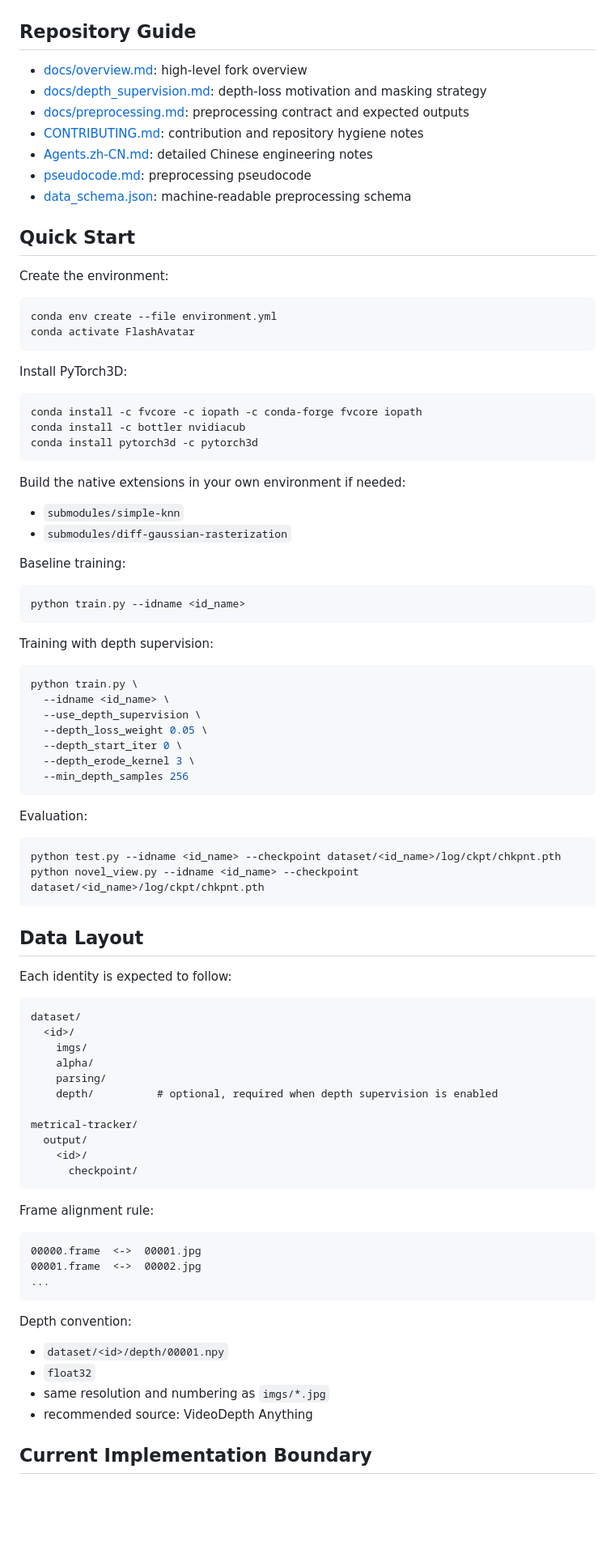
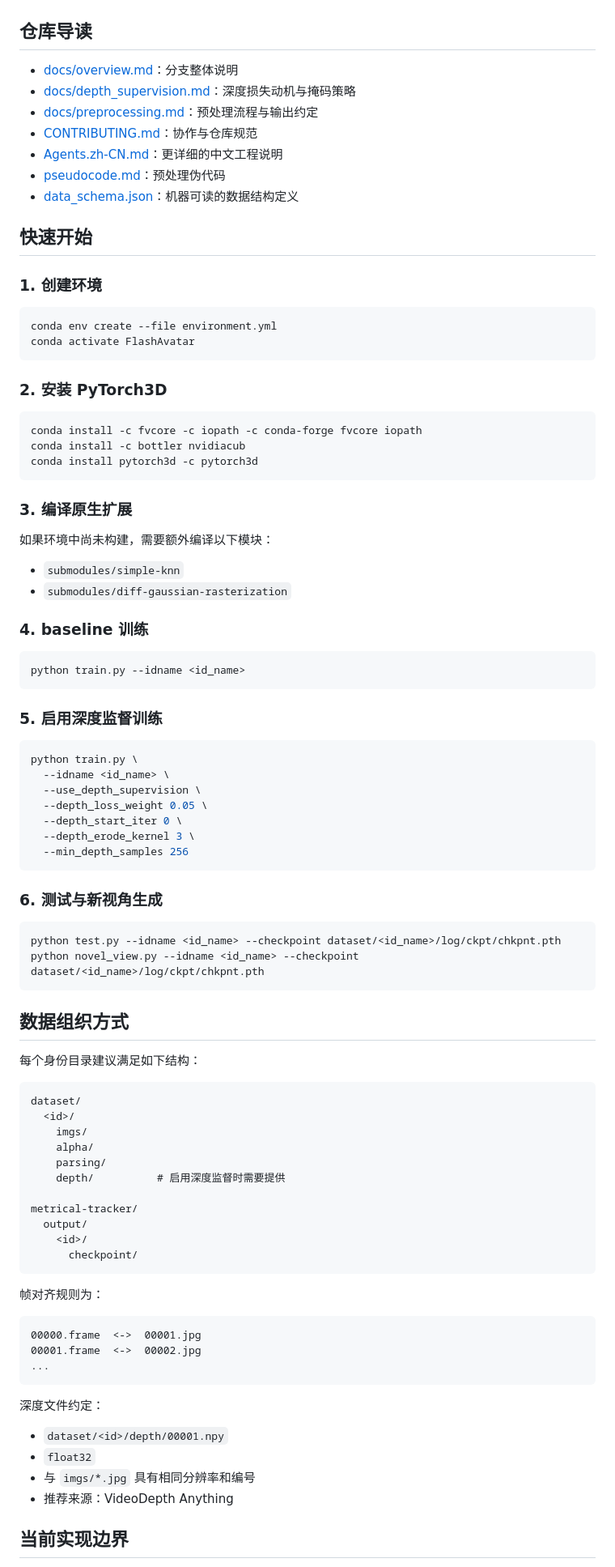
Before and after one commit to jinyuanyu/FlashAvatar-DepthFusion, a Markdown page: README.md, the part around one of its changes. Shown at 81% size. GitHub-like rendering; blank space fills up the shorter version.

````diff
--- a/README.md
+++ b/README.md
@@ -66,26 +66,26 @@ Example comparison cards generated from the current workspace:
 | Mead2 | ![Mead2 Comparison](_tmp_compare/Mead2_contact.png) |
 | Luoxiang | ![Luoxiang Comparison](_tmp_compare/luoxiang_contact.png) |
 
-## Repository Guide
+## 仓库导读
 
-- [docs/overview.md](docs/overview.md): high-level fork overview
-- [docs/depth_supervision.md](docs/depth_supervision.md): depth-loss motivation and masking strategy
-- [docs/preprocessing.md](docs/preprocessing.md): preprocessing contract and expected outputs
-- [CONTRIBUTING.md](CONTRIBUTING.md): contribution and repository hygiene notes
-- [Agents.zh-CN.md](Agents.zh-CN.md): detailed Chinese engineering notes
-- [pseudocode.md](pseudocode.md): preprocessing pseudocode
-- [data_schema.json](data_schema.json): machine-readable preprocessing schema
+- [docs/overview.md](docs/overview.md)：分支整体说明
+- [docs/depth_supervision.md](docs/depth_supervision.md)：深度损失动机与掩码策略
+- [docs/preprocessing.md](docs/preprocessing.md)：预处理流程与输出约定
+- [CONTRIBUTING.md](CONTRIBUTING.md)：协作与仓库规范
+- [Agents.zh-CN.md](Agents.zh-CN.md)：更详细的中文工程说明
+- [pseudocode.md](pseudocode.md)：预处理伪代码
+- [data_schema.json](data_schema.json)：机器可读的数据结构定义
 
-## Quick Start
+## 快速开始
 
-Create the environment:
+### 1. 创建环境
 
 ```bash
 conda env create --file environment.yml
 conda activate FlashAvatar
 ```
 
-Install PyTorch3D:
+### 2. 安装 PyTorch3D
 
 ```bash
 conda install -c fvcore -c iopath -c conda-forge fvcore iopath
@@ -93,18 +93,20 @@ conda install -c bottler nvidiacub
 conda install pytorch3d -c pytorch3d
 ```
 
-Build the native extensions in your own environment if needed:
+### 3. 编译原生扩展
+
+如果环境中尚未构建，需要额外编译以下模块：
 
 - `submodules/simple-knn`
 - `submodules/diff-gaussian-rasterization`
 
-Baseline training:
+### 4. baseline 训练
 
 ```bash
 python train.py --idname <id_name>
 ```
 
-Training with depth supervision:
+### 5. 启用深度监督训练
 
 ```bash
 python train.py \
@@ -116,16 +118,16 @@ python train.py \
   --min_depth_samples 256
 ```
 
-Evaluation:
+### 6. 测试与新视角生成
 
 ```bash
 python test.py --idname <id_name> --checkpoint dataset/<id_name>/log/ckpt/chkpnt.pth
 python novel_view.py --idname <id_name> --checkpoint dataset/<id_name>/log/ckpt/chkpnt.pth
 ```
 
-## Data Layout
+## 数据组织方式
 
-Each identity is expected to follow:
+每个身份目录建议满足如下结构：
 
 ```text
 dataset/
@@ -133,7 +135,7 @@ dataset/
     imgs/
     alpha/
     parsing/
-    depth/          # optional, required when depth supervision is enabled
+    depth/          # 启用深度监督时需要提供
 
 metrical-tracker/
   output/
@@ -141,7 +143,7 @@ metrical-tracker/
       checkpoint/
 ```
 
-Frame alignment rule:
+帧对齐规则为：
 
 ```text
 00000.frame  <->  00001.jpg
@@ -149,12 +151,12 @@ Frame alignment rule:
 ...
 ```
 
-Depth convention:
+深度文件约定：
 
 - `dataset/<id>/depth/00001.npy`
 - `float32`
-- same resolution and numbering as `imgs/*.jpg`
-- recommended source: VideoDepth Anything
+- 与 `imgs/*.jpg` 具有相同分辨率和编号
+- 推荐来源：VideoDepth Anything
 
-## Current Implementation Boundary
+## 当前实现边界
 
````
Also changed, not shown: other parts of README.md (+58 -58 lines).
